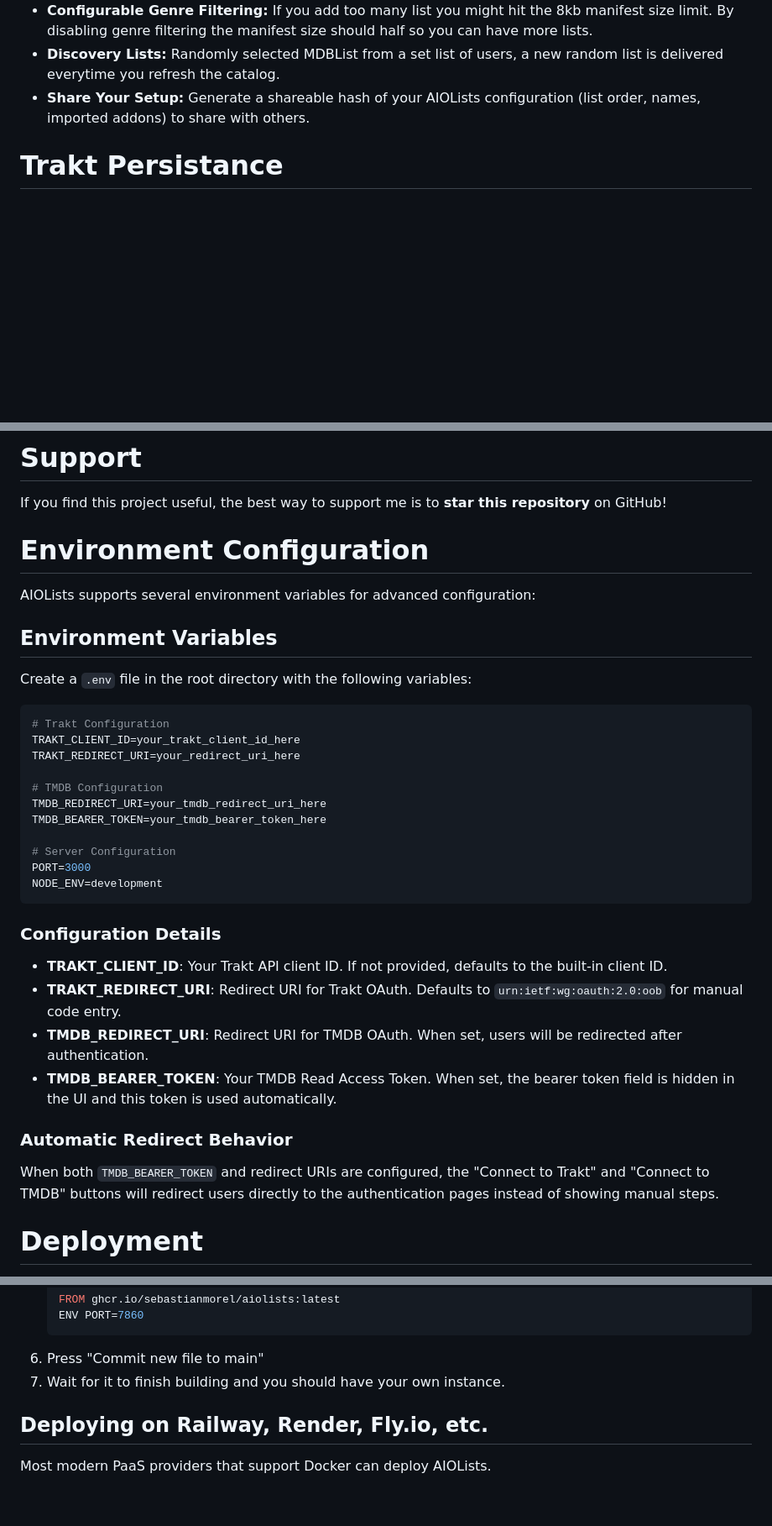
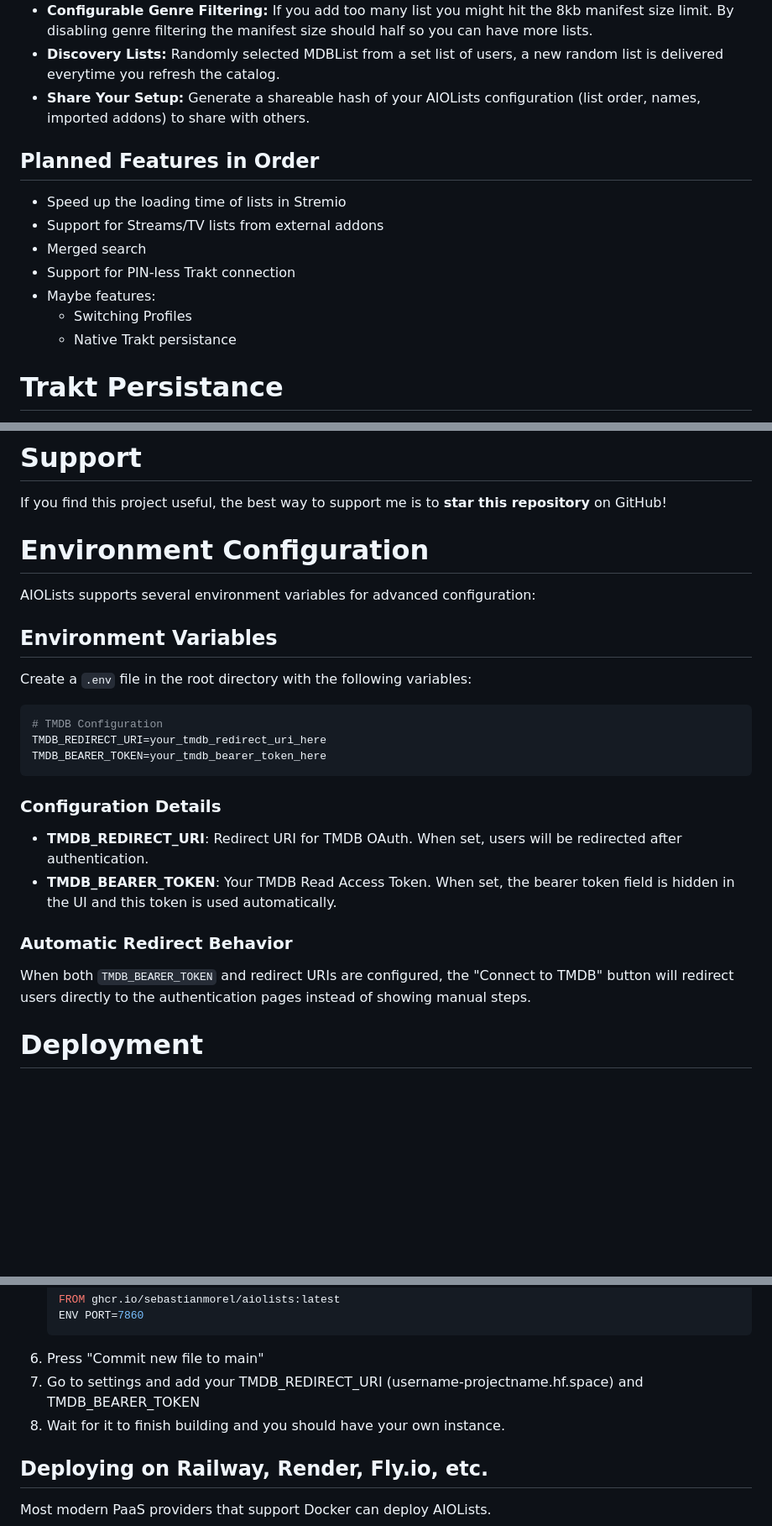
Before and after one commit to tobialun/AIOLists, a Markdown page: README.md, 3 parts joined by grey strips. Shown at 84% size. GitHub-like rendering; blank space fills up the shorter version.

````diff
--- a/README.md
+++ b/README.md
@@ -23,6 +23,15 @@ AIOLists is a stateless open source list management addon for Stremio. The proje
 - **Discovery Lists:** Randomly selected MDBList from a set list of users, a new random list is delivered everytime you refresh the catalog.
 - **Share Your Setup:** Generate a shareable hash of your AIOLists configuration (list order, names, imported addons) to share with others.
 
+## Planned Features in Order
+- Speed up the loading time of lists in Stremio
+- Support for Streams/TV lists from external addons
+- Merged search
+- Support for PIN-less Trakt connection
+- Maybe features:
+    - Switching Profiles
+    - Native Trakt persistance
+
 # Trakt Persistance
 
 Due to the stateless nature of this addon Trakt keys can't automatically update when they expire. I have added an option to make Trakt persistant through Upstash. You can create a free account on there. Here's a short guide:
@@ -39,7 +48,6 @@ Your Trakt tokens are now stored in the redis db and will automatically refresh
 
 If you find this project useful, the best way to support me is to **star this repository** on GitHub!
 
-
 # Environment Configuration
 
 AIOLists supports several environment variables for advanced configuration:
@@ -49,29 +57,19 @@ AIOLists supports several environment variables for advanced configuration:
 Create a `.env` file in the root directory with the following variables:
 
 ```bash
-# Trakt Configuration
-TRAKT_CLIENT_ID=your_trakt_client_id_here
-TRAKT_REDIRECT_URI=your_redirect_uri_here
-
 # TMDB Configuration
 TMDB_REDIRECT_URI=your_tmdb_redirect_uri_here
 TMDB_BEARER_TOKEN=your_tmdb_bearer_token_here
-
-# Server Configuration
-PORT=3000
-NODE_ENV=development
 ```
 
 ### Configuration Details
 
-- **TRAKT_CLIENT_ID**: Your Trakt API client ID. If not provided, defaults to the built-in client ID.
-- **TRAKT_REDIRECT_URI**: Redirect URI for Trakt OAuth. Defaults to `urn:ietf:wg:oauth:2.0:oob` for manual code entry.
 - **TMDB_REDIRECT_URI**: Redirect URI for TMDB OAuth. When set, users will be redirected after authentication.
 - **TMDB_BEARER_TOKEN**: Your TMDB Read Access Token. When set, the bearer token field is hidden in the UI and this token is used automatically.
 
 ### Automatic Redirect Behavior
 
-When both `TMDB_BEARER_TOKEN` and redirect URIs are configured, the "Connect to Trakt" and "Connect to TMDB" buttons will redirect users directly to the authentication pages instead of showing manual steps.
+When both `TMDB_BEARER_TOKEN` and redirect URIs are configured, the "Connect to TMDB" button will redirect users directly to the authentication pages instead of showing manual steps.
 
 # Deployment
 
@@ -88,7 +86,8 @@ The easiest way to host this project for free is through hugging face.
     ENV PORT=7860
     ```
 6. Press "Commit new file to main"
-7. Wait for it to finish building and you should have your own instance.
+7. Go to settings and add your TMDB_REDIRECT_URI (username-projectname.hf.space) and TMDB_BEARER_TOKEN
+8. Wait for it to finish building and you should have your own instance.
 
 ## Deploying on Railway, Render, Fly.io, etc.
 
````
